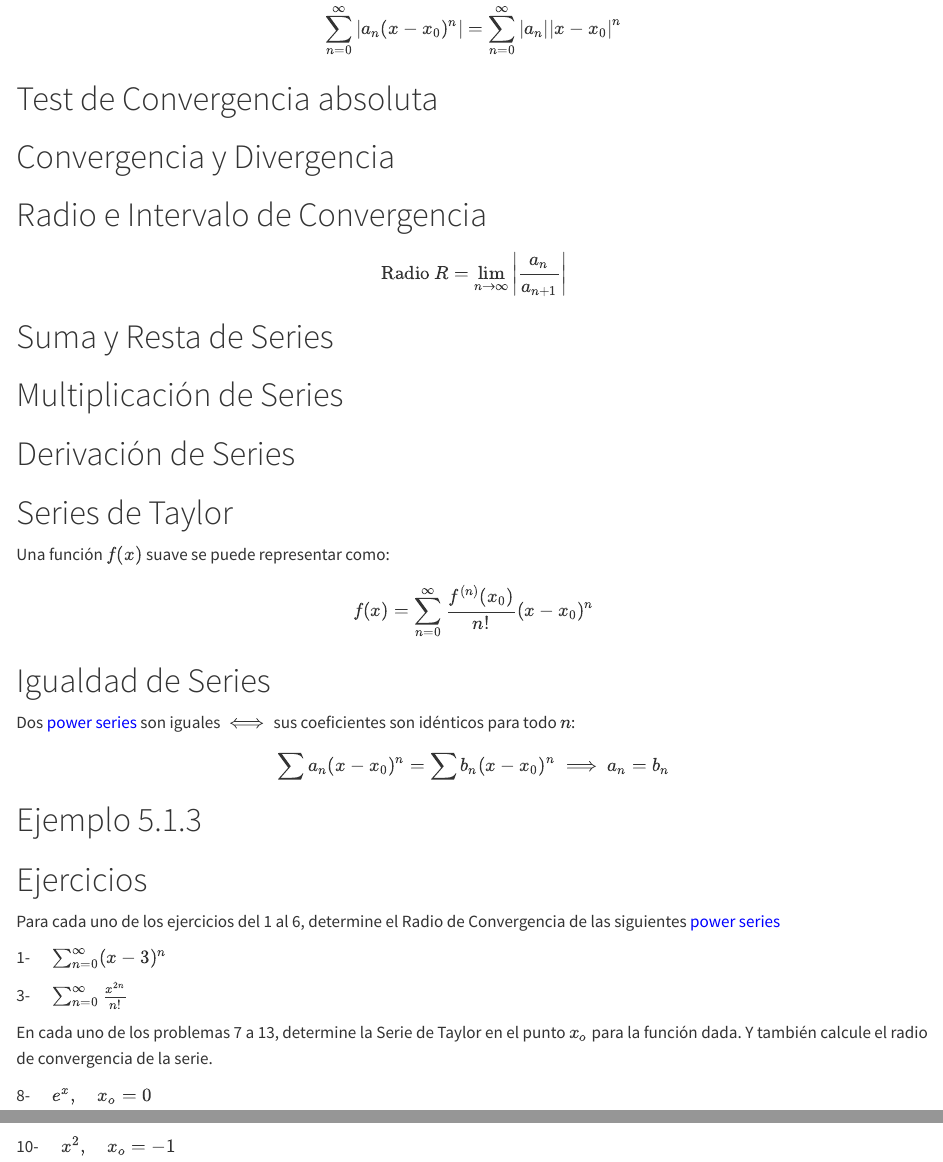
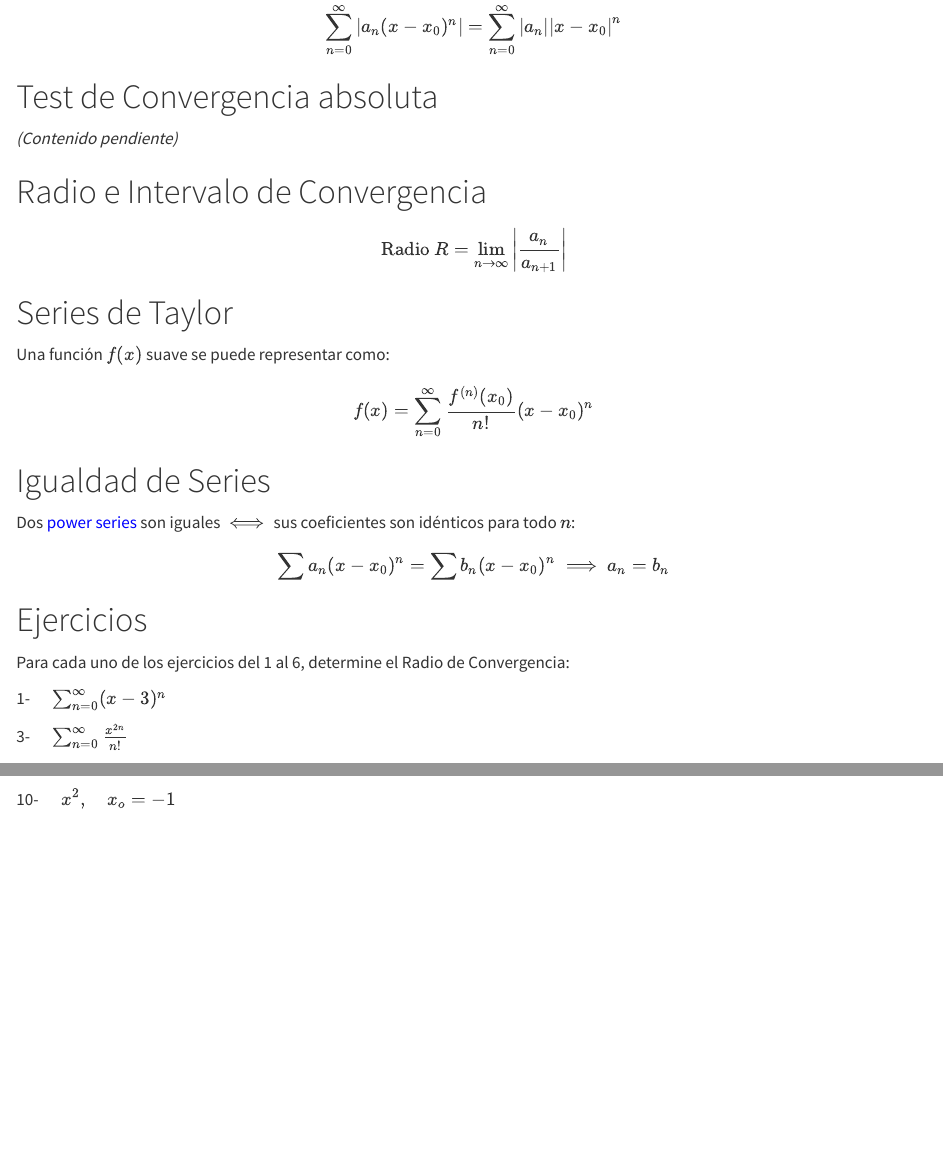
Before and after one commit to mjsalamancar/EDO, a Quarto document (index.qmd): the page in a window 1100 px wide, from 1930 px down before the commit and from 1960 px down after it, so that both start at the same text, and a second part further down, joined at a grey line. Rendered offline with R 4.5, knitr and Pandoc in place of Quarto, with nearby package versions.

Commit message:
Update index.qmd
Cambie pagina doble a una

```diff
--- a/index.qmd
+++ b/index.qmd
@@ -79,7 +77,7 @@ format:
             font-weight: 600;
           }
 
-          .btn-siguiente {
+          .btn-nav {
             background-color: #ff8da1;
             color: white !important;
             width: 45px;
@@ -91,8 +89,10 @@ format:
             text-decoration: none;
             position: absolute;
             bottom: 20px;
-            right: 20px;
           }
+
+          .btn-next { right: 20px; }
+          .btn-prev { left: 20px; }
 
           html { scroll-behavior: smooth; }
         </style>
@@ -143,64 +150,46 @@ Las [power series]{style="color: blue;"} convergen absolutamente si:
 
 $$\sum_{n=0}^{\infty} |a_n (x-x_0)^n| = \sum_{n=0}^{\infty} |a_n| |x-x_0|^n$$
 
-<a href="#grupo-3" class="btn-siguiente"><i class="bi bi-arrow-right-short"></i></a>
+<a href="#p3" class="btn-nav btn-prev"><i class="bi bi-arrow-left-short"></i></a>
+<a href="#p5" class="btn-nav btn-next"><i class="bi bi-arrow-right-short"></i></a>
 :::
-:::::
+::::
 
-::::: {#grupo-3 .page-group}
+:::: {#p5 .page-group}
 ::: notebook-card
 # Test de Convergencia absoluta
 
-<a href="#grupo-2" class="btn-siguiente" style="right: auto; left: 20px;"><i class="bi bi-arrow-left-short"></i></a>
+*(Contenido pendiente)*
+
+<a href="#p4" class="btn-nav btn-prev"><i class="bi bi-arrow-left-short"></i></a>
+<a href="#p6" class="btn-nav btn-next"><i class="bi bi-arrow-right-short"></i></a>
 :::
+::::
 
-::: notebook-card
-# Convergencia y Divergencia
-
-<a href="#grupo-4" class="btn-siguiente"><i class="bi bi-arrow-right-short"></i></a>
-:::
-:::::
-
-::::: {#grupo-4 .page-group}
+:::: {#p6 .page-group}
 ::: notebook-card
 # Radio e Intervalo de Convergencia
 
 $$\text{Radio } R = \lim_{n \to \infty} \left| \frac{a_n}{a_{n+1}} \right|$$
 
-<a href="#grupo-3" class="btn-siguiente" style="right: auto; left: 20px;"><i class="bi bi-arrow-left-short"></i></a>
+<a href="#p5" class="btn-nav btn-prev"><i class="bi bi-arrow-left-short"></i></a>
+<a href="#p7" class="btn-nav btn-next"><i class="bi bi-arrow-right-short"></i></a>
 :::
+::::
 
-::: notebook-card
-# Suma y Resta de Series
-
-<a href="#grupo-5" class="btn-siguiente"><i class="bi bi-arrow-right-short"></i></a>
-:::
-:::::
-
-::::: {#grupo-5 .page-group}
-::: notebook-card
-# Multiplicación de Series
-
-<a href="#grupo-4" class="btn-siguiente" style="right: auto; left: 20px;"><i class="bi bi-arrow-left-short"></i></a>
-:::
-
-::: notebook-card
-# Derivación de Series
-
-<a href="#grupo-6" class="btn-siguiente"><i class="bi bi-arrow-right-short"></i></a>
-:::
-:::::
-
-::::: {#grupo-6 .page-group}
+:::: {#p7 .page-group}
 ::: notebook-card
 # Series de Taylor
 
 Una función $f(x)$ suave se puede representar como:
 $$f(x) = \sum_{n=0}^{\infty} \frac{f^{(n)}(x_0)}{n!} (x-x_0)^n$$
 
-<a href="#grupo-5" class="btn-siguiente" style="right: auto; left: 20px;"><i class="bi bi-arrow-left-short"></i></a>
+<a href="#p6" class="btn-nav btn-prev"><i class="bi bi-arrow-left-short"></i></a>
+<a href="#p8" class="btn-nav btn-next"><i class="bi bi-arrow-right-short"></i></a>
 :::
+::::
 
+:::: {#p8 .page-group}
 ::: notebook-card
 # Igualdad de Series
 
@@ -208,34 +197,29 @@ Dos [power series]{style="color: blue;"} son iguales $\iff$ sus
 coeficientes son idénticos para todo $n$:
 $$\sum a_n (x-x_0)^n = \sum b_n (x-x_0)^n \implies a_n = b_n$$
 
-<a href="#grupo-7" class="btn-siguiente"><i class="bi bi-arrow-right-short"></i></a>
+<a href="#p7" class="btn-nav btn-prev"><i class="bi bi-arrow-left-short"></i></a>
+<a href="#p9" class="btn-nav btn-next"><i class="bi bi-arrow-right-short"></i></a>
 :::
-:::::
+::::
 
-::::: {#grupo-7 .page-group}
-::: notebook-card
-# Ejemplo 5.1.3
-
-<a href="#grupo-6" class="btn-siguiente" style="right: auto; left: 20px;"><i class="bi bi-arrow-left-short"></i></a>
-:::
-
+:::: {#p9 .page-group}
 ::: notebook-card
 # Ejercicios
 
 Para cada uno de los ejercicios del 1 al 6, determine el Radio de
-Convergencia de las siguientes [power series]{style="color: blue;"}
+Convergencia:
 
 1- $\quad \sum_{n=0}^\infty (x-3)^n$
 
 3- $\quad \sum_{n=0}^\infty \frac{x^{2n}}{n!}$
 
-En cada uno de los problemas 7 a 13, determine la Serie de Taylor en el
-punto $x_o$ para la función dada. Y también calcule el radio de
-convergencia de la serie.
+Determine la Serie de Taylor en $x_o$:
 
 8- $\quad e^x, \quad x_o =0$
 
 10- $\quad x^2, \quad x_o =-1$
+
+<a href="#p8" class="btn-nav btn-prev"><i class="bi bi-arrow-left-short"></i></a>
 :::
-:::::
-::::::::::::::::::::::::
+::::
+:::::::::::::::::::::
```
Also changed, not shown: index.qmd (39 more changed lines).
